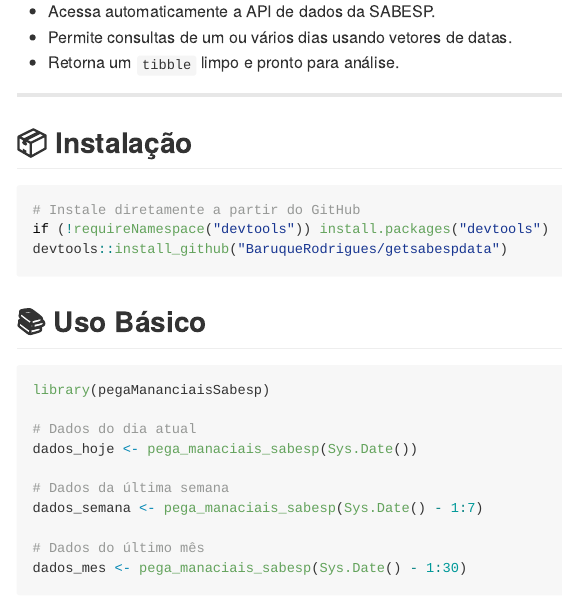
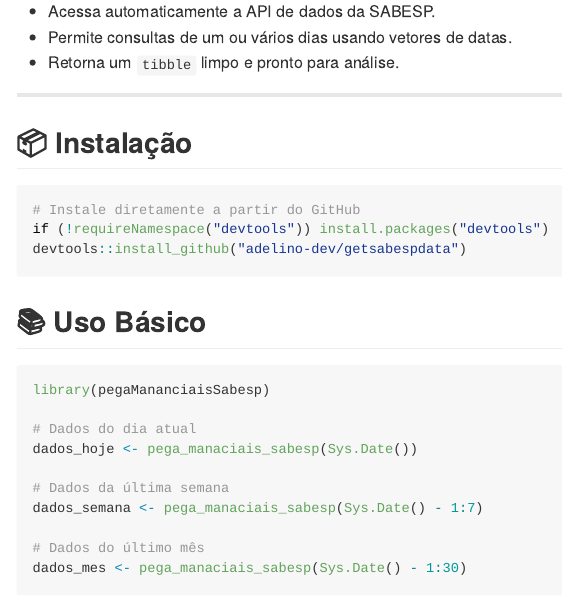
Before and after one commit to adelino-dev/getsabespdata, an R Markdown document (README.Rmd): the page in a window 1100 px wide, from 460 px down. Rendered offline with R 4.5, knitr and Pandoc, with nearby package versions; badge pictures from the web are left out.

Commit message:
Update README.Rmd

````diff
--- a/README.Rmd
+++ b/README.Rmd
@@ -40,7 +40,7 @@
 ```{r, eval = FALSE}
 # Instale diretamente a partir do GitHub
 if (!requireNamespace("devtools")) install.packages("devtools")
-devtools::install_github("BaruqueRodrigues/getsabespdata")
+devtools::install_github("adelino-dev/getsabespdata")
 ```
 
 ## 📚 Uso Básico
````
